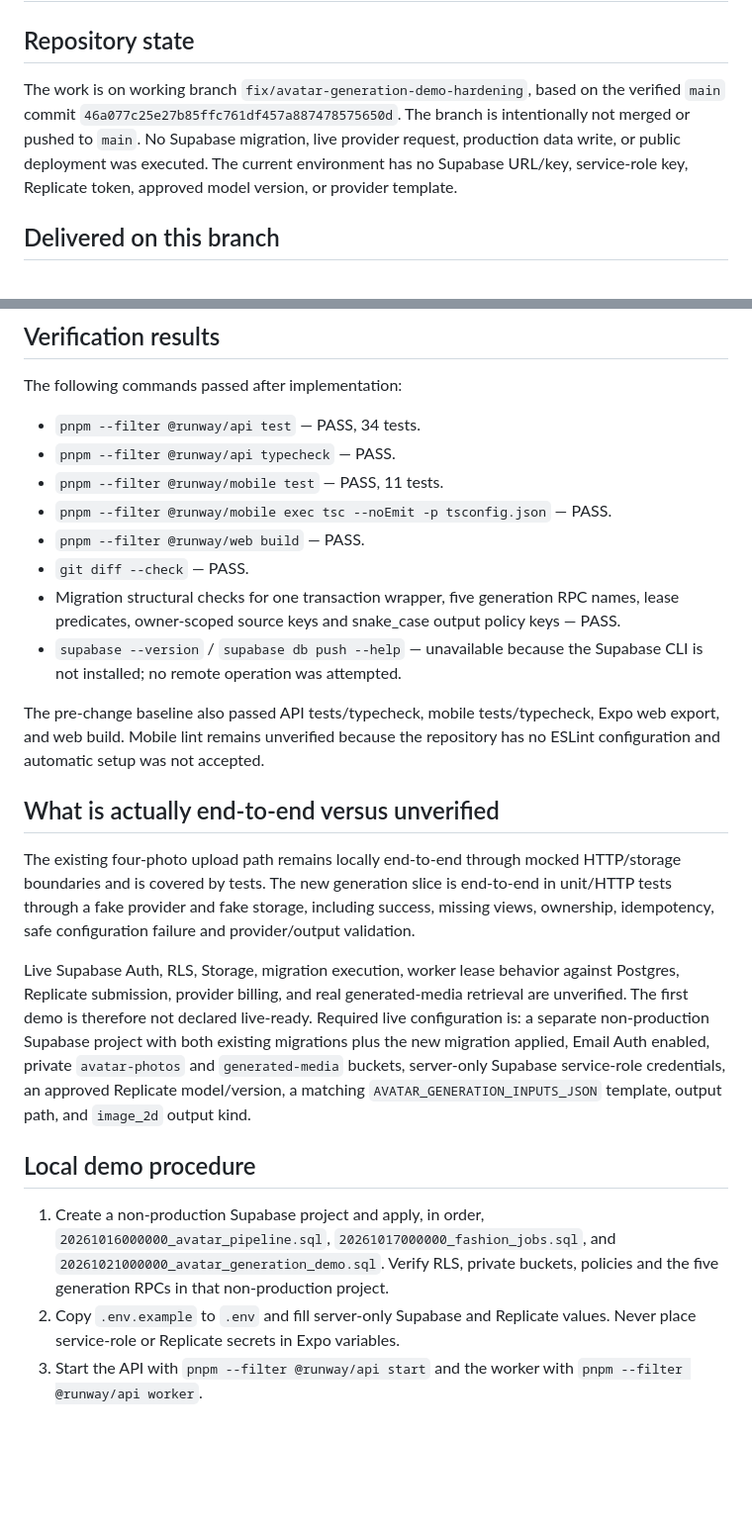
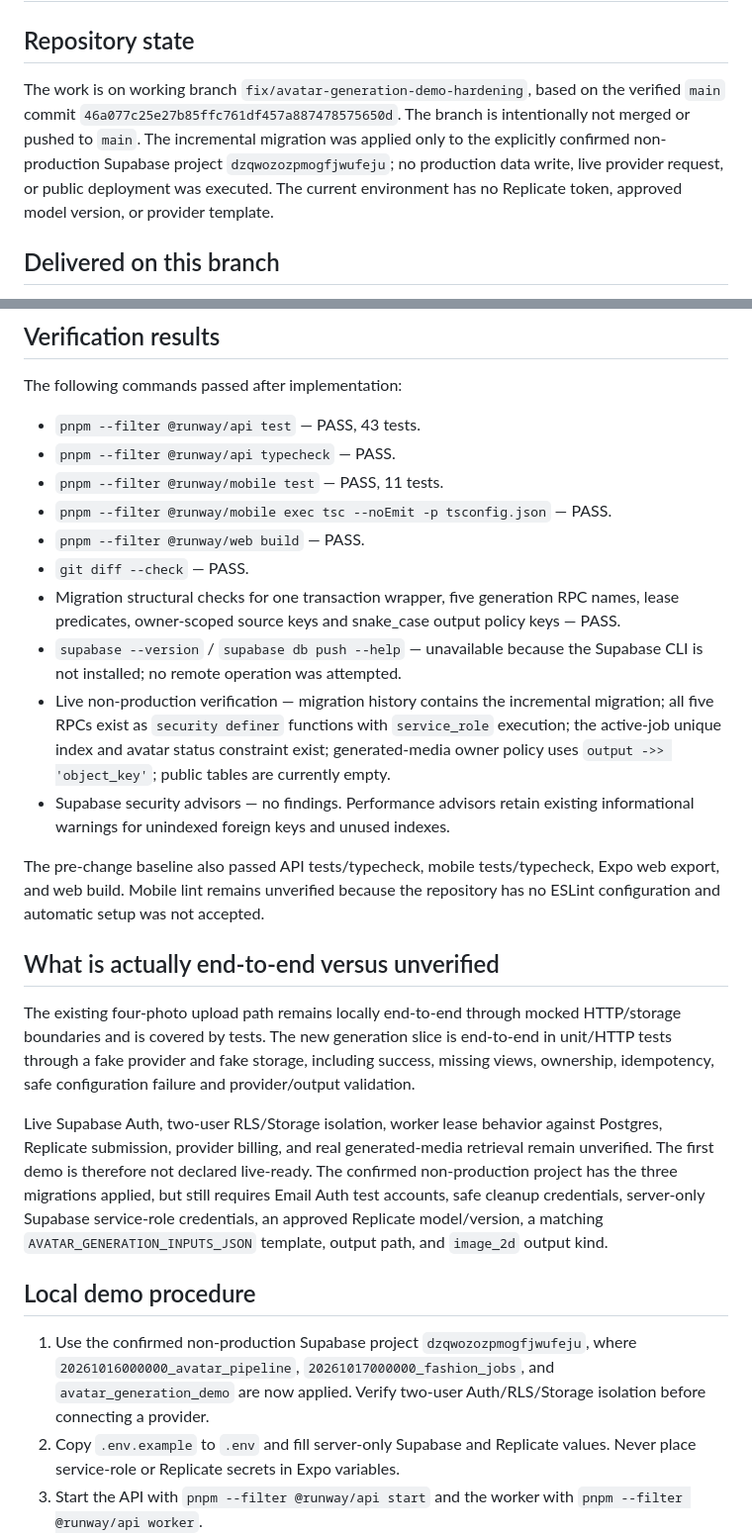
Before and after one commit to hoomanpix/runway-style-platform, a Markdown page: docs/IMPLEMENTATION_STATUS.md, 2 parts joined by grey strips. Shown at 99% size. Rendered like a GitHub page; blank space fills up the shorter version.

Commit message:
docs: record non-production migration verification

```diff
--- a/docs/IMPLEMENTATION_STATUS.md
+++ b/docs/IMPLEMENTATION_STATUS.md
@@ -2,7 +2,7 @@
 
 ## Repository state
 
-The work is on working branch `fix/avatar-generation-demo-hardening`, based on the verified `main` commit `46a077c25e27b85ffc761df457a887478575650d`. The branch is intentionally not merged or pushed to `main`. No Supabase migration, live provider request, production data write, or public deployment was executed. The current environment has no Supabase URL/key, service-role key, Replicate token, approved model version, or provider template.
+The work is on working branch `fix/avatar-generation-demo-hardening`, based on the verified `main` commit `46a077c25e27b85ffc761df457a887478575650d`. The branch is intentionally not merged or pushed to `main`. The incremental migration was applied only to the explicitly confirmed non-production Supabase project `dzqwozozpmogfjwufeju`; no production data write, live provider request, or public deployment was executed. The current environment has no Replicate token, approved model version, or provider template.
 
 ## Delivered on this branch
 
@@ -34,7 +34,7 @@ The mobile workflow now persists a generation idempotency key, starts generation
 
 The following commands passed after implementation:
 
-- `pnpm --filter @runway/api test` — PASS, 34 tests.
+- `pnpm --filter @runway/api test` — PASS, 43 tests.
 - `pnpm --filter @runway/api typecheck` — PASS.
 - `pnpm --filter @runway/mobile test` — PASS, 11 tests.
 - `pnpm --filter @runway/mobile exec tsc --noEmit -p tsconfig.json` — PASS.
@@ -42,6 +42,8 @@ The following commands passed after implementation:
 - `git diff --check` — PASS.
 - Migration structural checks for one transaction wrapper, five generation RPC names, lease predicates, owner-scoped source keys and snake_case output policy keys — PASS.
 - `supabase --version` / `supabase db push --help` — unavailable because the Supabase CLI is not installed; no remote operation was attempted.
+- Live non-production verification — migration history contains the incremental migration; all five RPCs exist as `security definer` functions with `service_role` execution; the active-job unique index and avatar status constraint exist; generated-media owner policy uses `output ->> 'object_key'`; public tables are currently empty.
+- Supabase security advisors — no findings. Performance advisors retain existing informational warnings for unindexed foreign keys and unused indexes.
 
 The pre-change baseline also passed API tests/typecheck, mobile tests/typecheck, Expo web export, and web build. Mobile lint remains unverified because the repository has no ESLint configuration and automatic setup was not accepted.
 
@@ -49,11 +51,11 @@ The pre-change baseline also passed API tests/typecheck, mobile tests/typecheck,
 
 The existing four-photo upload path remains locally end-to-end through mocked HTTP/storage boundaries and is covered by tests. The new generation slice is end-to-end in unit/HTTP tests through a fake provider and fake storage, including success, missing views, ownership, idempotency, safe configuration failure and provider/output validation.
 
-Live Supabase Auth, RLS, Storage, migration execution, worker lease behavior against Postgres, Replicate submission, provider billing, and real generated-media retrieval are unverified. The first demo is therefore not declared live-ready. Required live configuration is: a separate non-production Supabase project with both existing migrations plus the new migration applied, Email Auth enabled, private `avatar-photos` and `generated-media` buckets, server-only Supabase service-role credentials, an approved Replicate model/version, a matching `AVATAR_GENERATION_INPUTS_JSON` template, output path, and `image_2d` output kind.
+Live Supabase Auth, two-user RLS/Storage isolation, worker lease behavior against Postgres, Replicate submission, provider billing, and real generated-media retrieval remain unverified. The first demo is therefore not declared live-ready. The confirmed non-production project has the three migrations applied, but still requires Email Auth test accounts, safe cleanup credentials, server-only Supabase service-role credentials, an approved Replicate model/version, a matching `AVATAR_GENERATION_INPUTS_JSON` template, output path, and `image_2d` output kind.
 
 ## Local demo procedure
 
-1. Create a non-production Supabase project and apply, in order, `20261016000000_avatar_pipeline.sql`, `20261017000000_fashion_jobs.sql`, and `20261021000000_avatar_generation_demo.sql`. Verify RLS, private buckets, policies and the five generation RPCs in that non-production project.
+1. Use the confirmed non-production Supabase project `dzqwozozpmogfjwufeju`, where `20261016000000_avatar_pipeline`, `20261017000000_fashion_jobs`, and `avatar_generation_demo` are now applied. Verify two-user Auth/RLS/Storage isolation before connecting a provider.
 2. Copy `.env.example` to `.env` and fill server-only Supabase and Replicate values. Never place service-role or Replicate secrets in Expo variables.
 3. Start the API with `pnpm --filter @runway/api start` and the worker with `pnpm --filter @runway/api worker`.
 4. Configure `apps/mobile/.env` with public Supabase values and the reachable API base URL, then start Expo with `pnpm --filter @runway/mobile start`.
```
Also changed, not shown: other parts of docs/IMPLEMENTATION_STATUS.md (+1 -1 lines).
